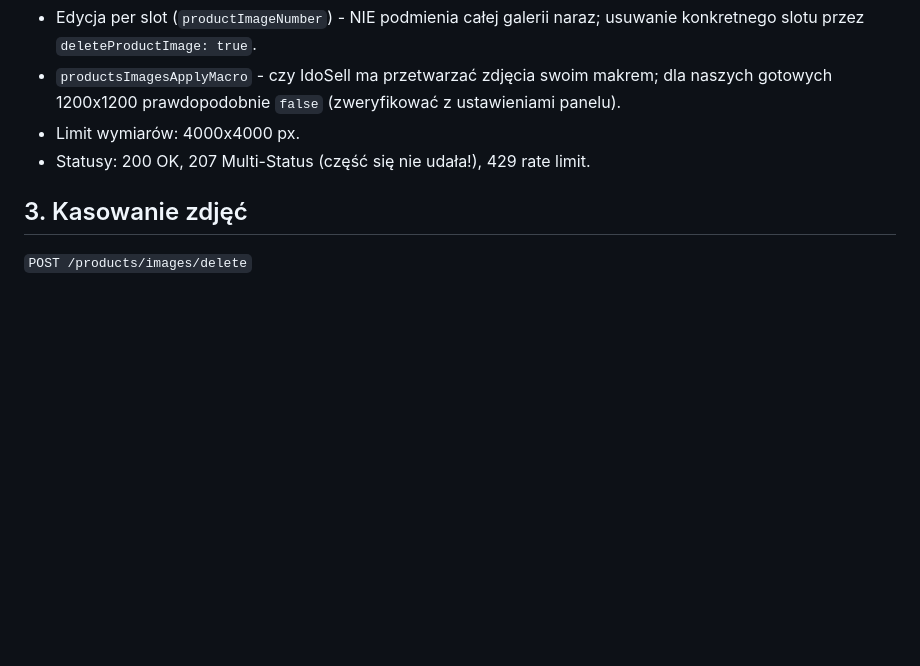
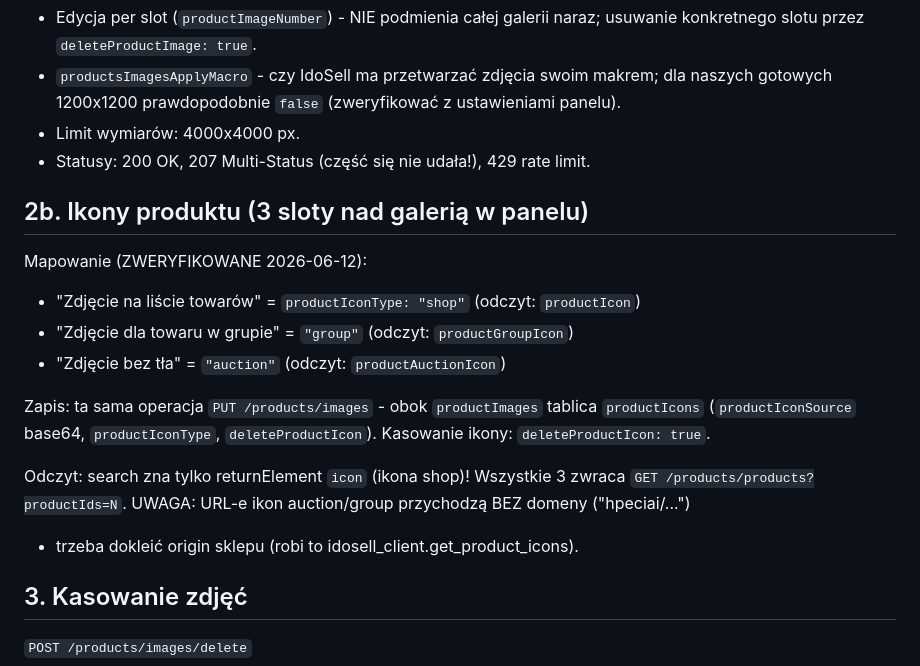
Before and after one commit to BosaStopka/idosell-remover, a Markdown page: docs/idosell_api_zdjecia.md, the part around the change. Drawn GitHub-style; blank space fills up the shorter version.

Commit message:
Docs: mapowanie 3 ikon produktu w API (shop/group/auction)
Co-Authored-By: Claude Fable 5 <noreply@anthropic.com>

```diff
--- a/docs/idosell_api_zdjecia.md
+++ b/docs/idosell_api_zdjecia.md
@@ -97,6 +97,22 @@ Uwagi:
 - Limit wymiarów: 4000x4000 px.
 - Statusy: 200 OK, 207 Multi-Status (część się nie udała!), 429 rate limit.
 
+## 2b. Ikony produktu (3 sloty nad galerią w panelu)
+
+Mapowanie (ZWERYFIKOWANE 2026-06-12):
+- "Zdjęcie na liście towarów" = `productIconType: "shop"` (odczyt: `productIcon`)
+- "Zdjęcie dla towaru w grupie" = `"group"` (odczyt: `productGroupIcon`)
+- "Zdjęcie bez tła" = `"auction"` (odczyt: `productAuctionIcon`)
+
+Zapis: ta sama operacja `PUT /products/images` - obok `productImages`
+tablica `productIcons` (`productIconSource` base64, `productIconType`,
+`deleteProductIcon`). Kasowanie ikony: `deleteProductIcon: true`.
+
+Odczyt: search zna tylko returnElement `icon` (ikona shop)!
+Wszystkie 3 zwraca `GET /products/products?productIds=N`.
+UWAGA: URL-e ikon auction/group przychodzą BEZ domeny ("hpeciai/...")
+- trzeba dokleić origin sklepu (robi to idosell_client.get_product_icons).
+
 ## 3. Kasowanie zdjęć
 
 `POST /products/images/delete`
```
